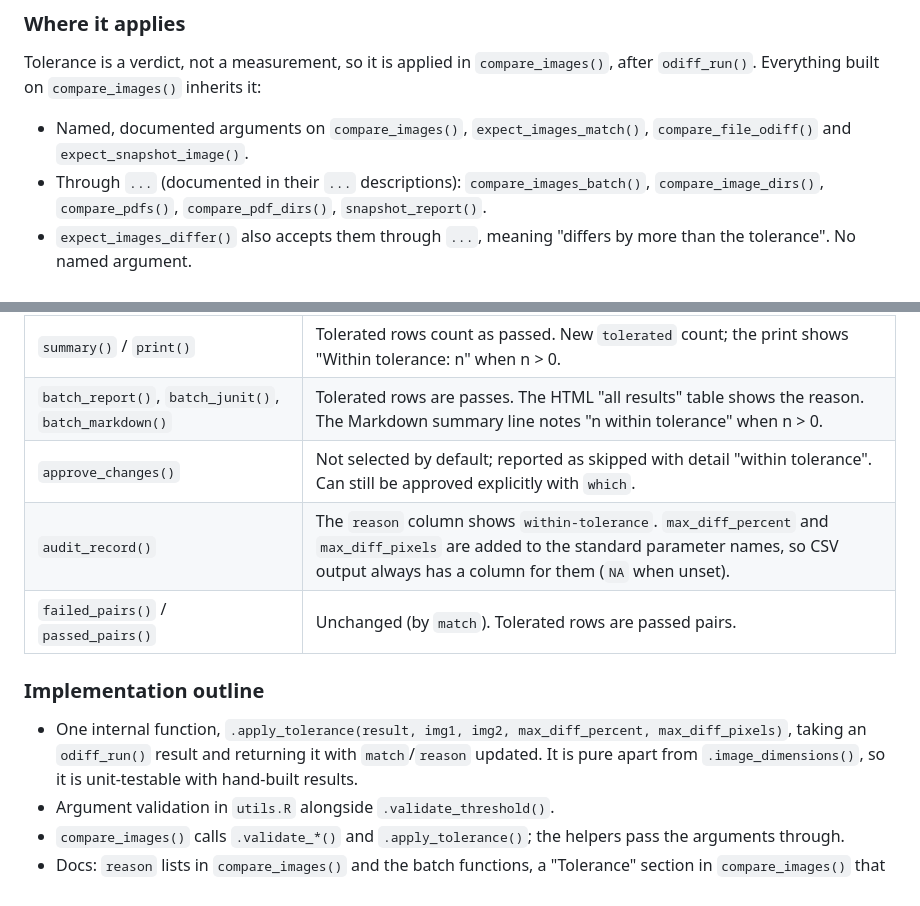
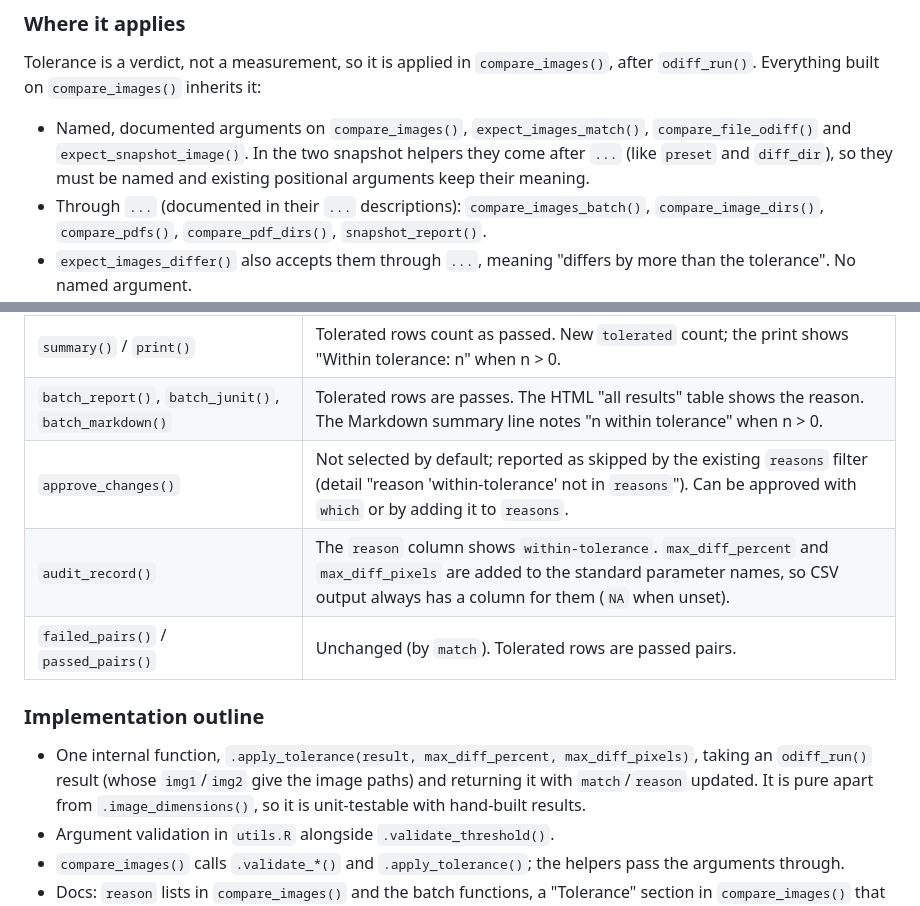
Before and after one commit to BenWolst/odiffr, a Markdown page: dev/specs/2026-10-07-image-tolerance-design.md, 2 parts joined by grey strips. Drawn GitHub-style.

```diff
--- a/dev/specs/2026-10-07-image-tolerance-design.md
+++ b/dev/specs/2026-10-07-image-tolerance-design.md
@@ -61,7 +61,9 @@ Tolerance is a verdict, not a measurement, so it is applied in
 inherits it:
 
 - Named, documented arguments on `compare_images()`, `expect_images_match()`,
-  `compare_file_odiff()` and `expect_snapshot_image()`.
+  `compare_file_odiff()` and `expect_snapshot_image()`. In the two snapshot
+  helpers they come after `...` (like `preset` and `diff_dir`), so they must
+  be named and existing positional arguments keep their meaning.
 - Through `...` (documented in their `...` descriptions):
   `compare_images_batch()`, `compare_image_dirs()`, `compare_pdfs()`,
   `compare_pdf_dirs()`, `snapshot_report()`.
@@ -118,15 +120,15 @@ behaviour does not change.
 | `compare_file_odiff()` / `expect_snapshot_image()` | Returns `TRUE`, so testthat keeps the original baseline and writes no `.new.png`. The diff image is removed, as for a match. Baselines never move within tolerance, so differences cannot accumulate. |
 | `summary()` / `print()` | Tolerated rows count as passed. New `tolerated` count; the print shows "Within tolerance: n" when n > 0. |
 | `batch_report()`, `batch_junit()`, `batch_markdown()` | Tolerated rows are passes. The HTML "all results" table shows the reason. The Markdown summary line notes "n within tolerance" when n > 0. |
-| `approve_changes()` | Not selected by default; reported as skipped with detail "within tolerance". Can still be approved explicitly with `which`. |
+| `approve_changes()` | Not selected by default; reported as skipped by the existing `reasons` filter (detail "reason 'within-tolerance' not in `reasons`"). Can be approved with `which` or by adding it to `reasons`. |
 | `audit_record()` | The `reason` column shows `within-tolerance`. `max_diff_percent` and `max_diff_pixels` are added to the standard parameter names, so CSV output always has a column for them (`NA` when unset). |
 | `failed_pairs()` / `passed_pairs()` | Unchanged (by `match`). Tolerated rows are passed pairs. |
 
 ### Implementation outline
 
-- One internal function, `.apply_tolerance(result, img1, img2,
-  max_diff_percent, max_diff_pixels)`, taking an `odiff_run()` result and
-  returning it with `match`/`reason` updated. It is pure apart from
+- One internal function, `.apply_tolerance(result, max_diff_percent,
+  max_diff_pixels)`, taking an `odiff_run()` result (whose `img1`/`img2`
+  give the image paths) and returning it with `match`/`reason` updated. It is pure apart from
   `.image_dimensions()`, so it is unit-testable with hand-built results.
 - Argument validation in `utils.R` alongside `.validate_threshold()`.
 - `compare_images()` calls `.validate_*()` and `.apply_tolerance()`; the
```
Also changed, not shown: NEWS.md (+14 -0 lines).
